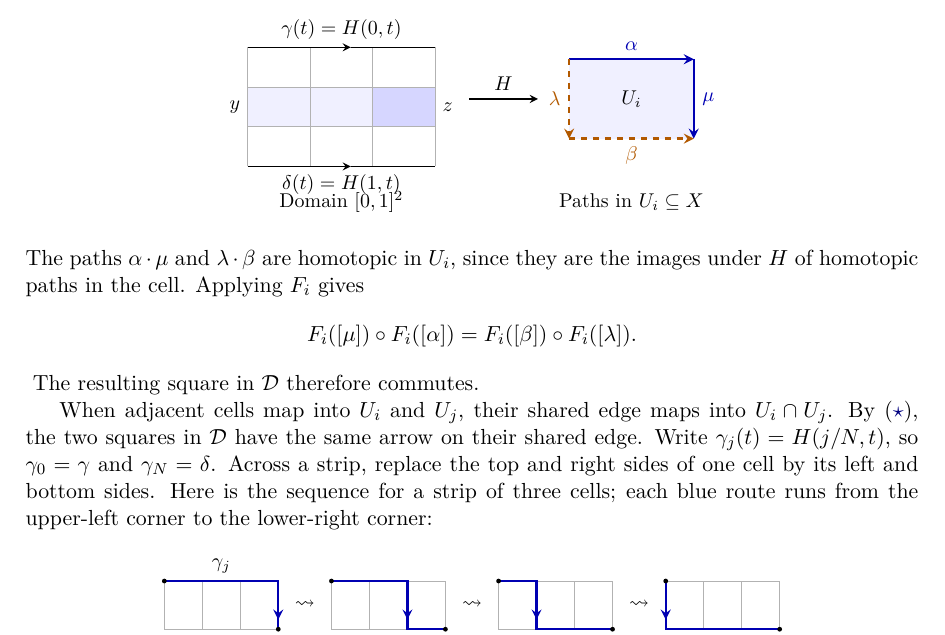
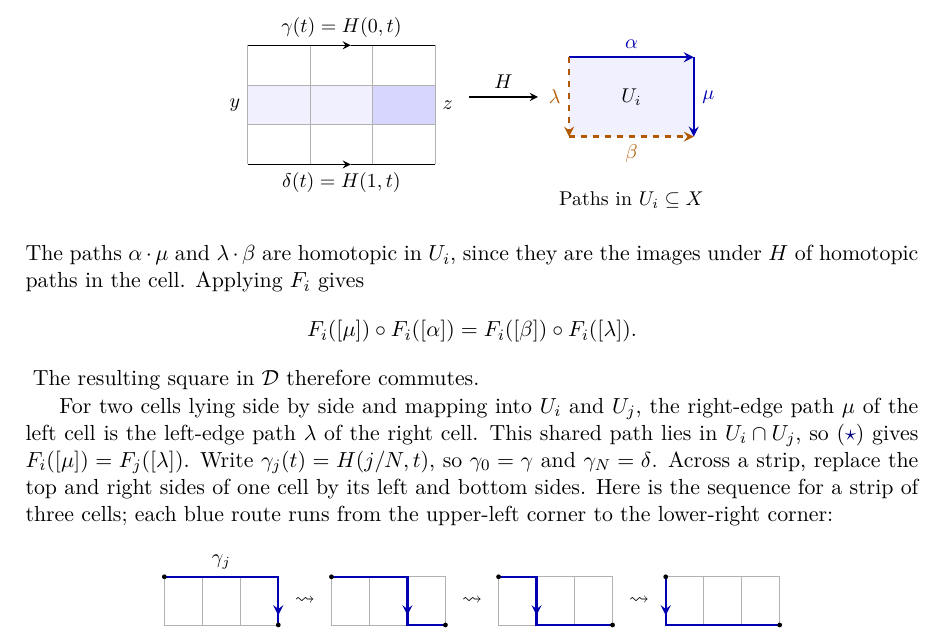
Before and after one commit to mathlib-initiative/seifert-van-kampen-tauceti, a LaTeX document (informal/main.tex, which reads informal/sections/02-fundamental-groupoid-of-a-cover.tex): part of page 3 of 6, cut so that both start at the same text. Compiled offline with pdfLaTeX.

Commit message:
Name the shared-edge morphism explicitly

```diff
--- a/informal/sections/02-fundamental-groupoid-of-a-cover.tex
+++ b/informal/sections/02-fundamental-groupoid-of-a-cover.tex
@@ -106,7 +106,6 @@ applying $H$ to the four edges of the highlighted cell in $\uI^2$.
   \node[left] at (0,1.5) {$y$};
   \node[right] at (3,1.5) {$z$};
   \draw[->,thick] (3.55,1.7) -- node[above] {$H$} (4.65,1.7);
-  \node at (1.5,-0.9) {Domain $\uI^2$};
   \node at (6.15,-0.9) {Paths in $U_i\subseteq X$};
   \fill[blue!6] (5.15,0.7) rectangle (7.15,2.7);
   \draw[blue!70!black,very thick,->] (5.15,2.7) -- node[above] {$\alpha$} (7.15,2.7);
@@ -125,9 +124,10 @@ Applying $F_i$ gives
 }
 The resulting square in $\mathcal D$ therefore commutes.
 
-When adjacent cells map into $U_i$ and $U_j$, their shared edge maps into
-$U_i\cap U_j$. By \eqref{eq:gluing-compatibility}, the two squares in
-$\mathcal D$ have the same arrow on their shared edge.
+For two cells lying side by side and mapping into $U_i$ and $U_j$, the
+right-edge path $\mu$ of the left cell is the left-edge path $\lambda$ of
+the right cell. This shared path lies in $U_i\cap U_j$, so
+\eqref{eq:gluing-compatibility} gives $F_i([\mu])=F_j([\lambda])$.
 Write $\gamma_j(t)=H(j/N,t)$, so $\gamma_0=\gamma$ and $\gamma_N=\delta$.
 Across a strip, replace the top and right sides of one cell by its left and
 bottom sides. Here is the sequence for a strip of three cells; each blue
```
